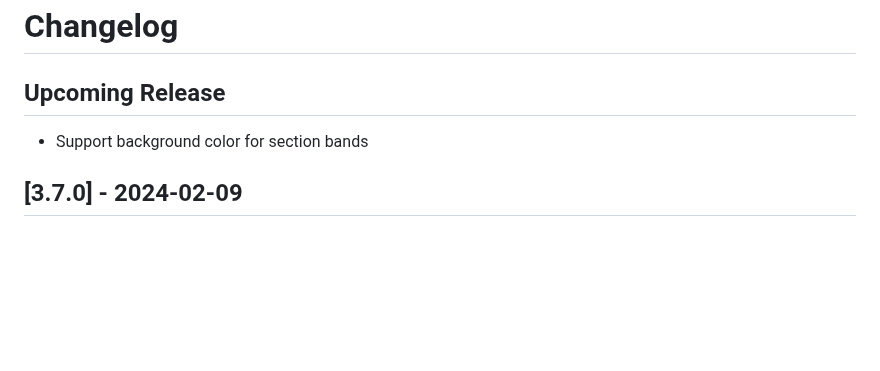
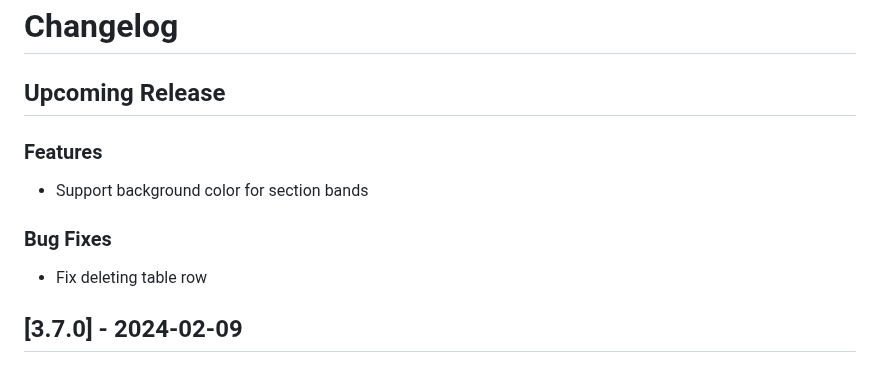
Before and after one commit to jobsta/reportbro-designer, a Markdown page: CHANGELOG.md, the part around the change. Drawn GitHub-style; blank space fills up the shorter version.

Commit message:
Update changelog

```diff
--- a/CHANGELOG.md
+++ b/CHANGELOG.md
@@ -1,7 +1,12 @@
 # Changelog
 
 ## Upcoming Release
+
+### Features
 * Support background color for section bands
+
+### Bug Fixes
+* Fix deleting table row
 
 ## [3.7.0] - 2024-02-09
 
```
